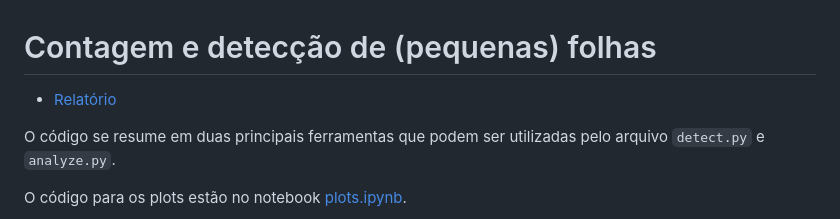
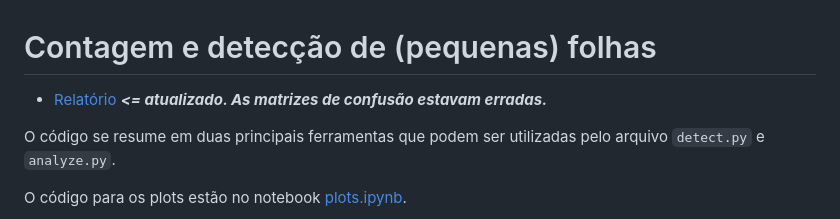
Before and after one commit to juliokscesar/scg-leaf-count, a Markdown page: README.md, the part around the change. GitHub-like rendering.

Commit message:
update link pdf

```diff
--- a/README.md
+++ b/README.md
@@ -1,6 +1,6 @@
 # Contagem e detecção de (pequenas) folhas
 
-- [Relatório](https://drive.google.com/file/d/1nvQhaMEeZhJfxVrzAl3Zqik5dr8rUSQe/view?usp=sharing)
+- [Relatório](https://drive.google.com/file/d/1u3vcvojoSV4q-VLjxP7BB5gwXm27l7Gp/view?usp=sharing) ***<= atualizado. As matrizes de confusão estavam erradas.***
 
 O código se resume em duas principais ferramentas que podem ser utilizadas pelo arquivo `detect.py` e `analyze.py`.
 
```
